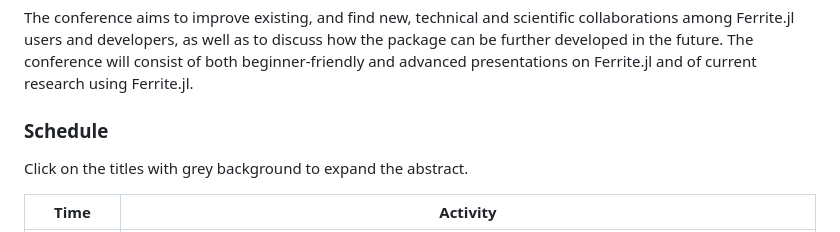
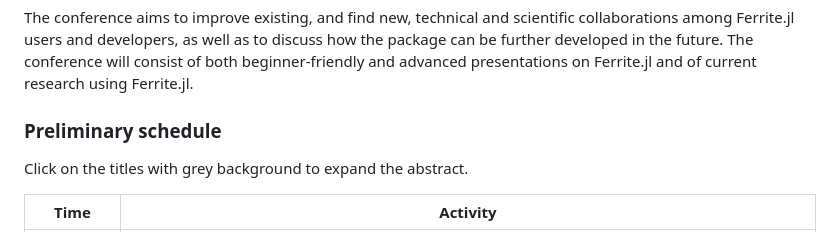
Before and after one commit to Ferrite-FEM/FerriteCon, a Markdown page: 2025/index.md, the part around the change printed below. Rendered like a GitHub page.

Commit message:
Mark schedule as prelimin

```diff
--- a/2025/index.md
+++ b/2025/index.md
@@ -20,7 +20,7 @@ collaborations among Ferrite.jl users and developers, as well as to discuss
 how the package can be further developed in the future. The conference will consist of both beginner-friendly
 and advanced presentations on Ferrite.jl and of current research using Ferrite.jl.
 
-### Schedule
+### Preliminary schedule
 Click on the titles with grey background to expand the abstract.
 
 | Time        | Activity                                                                   |
```
Also changed, not shown: other parts of 2025/index.md (+1 -1 lines).
